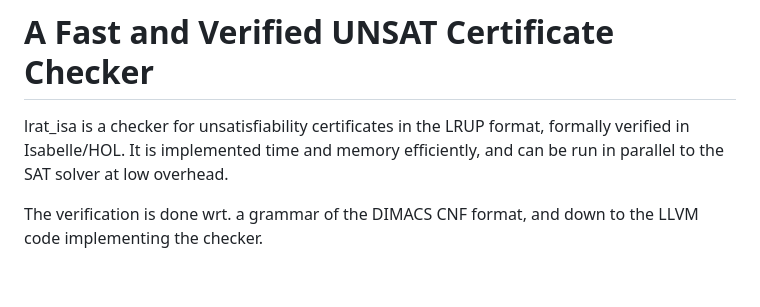
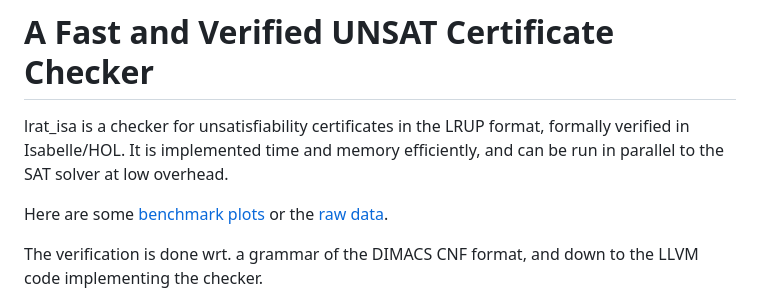
Before and after one commit to lammich/lrat_isa, a Markdown page: README.in.md, the part around the change. Drawn GitHub-style; blank space fills up the shorter version.

Commit message:
Linked to benchmark

```diff
--- a/README.in.md
+++ b/README.in.md
@@ -2,6 +2,9 @@
 
 lrat_isa is a checker for unsatisfiability certificates in the LRUP format, formally verified in Isabelle/HOL.
 It is implemented time and memory efficiently, and can be run in parallel to the SAT solver at low overhead.
+
+Here are some [benchmark plots](plots/README.md) or the [raw data](benchmark_data).
+
 
 The verification is done wrt. a grammar of the DIMACS CNF format, and down to the LLVM code implementing the checker.
 
```
Also changed, not shown: README.md (+3 -0 lines).
